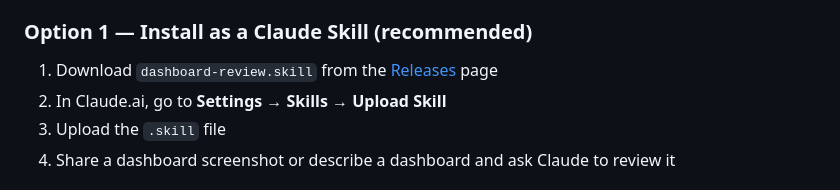
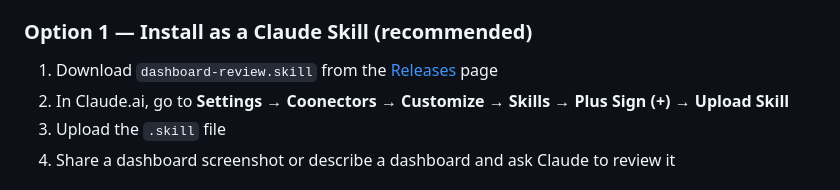
Before and after one commit to David-abu/dashboard-review-skill, a Markdown page: README.md, the part around the change. Drawn GitHub-style.

Commit message:
Correct upload skill instructions in README
Updated installation instructions for uploading skills in Claude.ai.

```diff
--- a/README.md
+++ b/README.md
@@ -25,7 +25,7 @@ When you share a dashboard — as an image, PDF, screenshot, or text description
 ### Option 1 — Install as a Claude Skill (recommended)
 
 1. Download `dashboard-review.skill` from the [Releases](../../releases) page
-2. In Claude.ai, go to **Settings → Skills → Upload Skill**
+2. In Claude.ai, go to **Settings → Coonectors → Customize → Skills → Plus Sign (+) →  Upload Skill**
 3. Upload the `.skill` file
 4. Share a dashboard screenshot or describe a dashboard and ask Claude to review it
 
```
